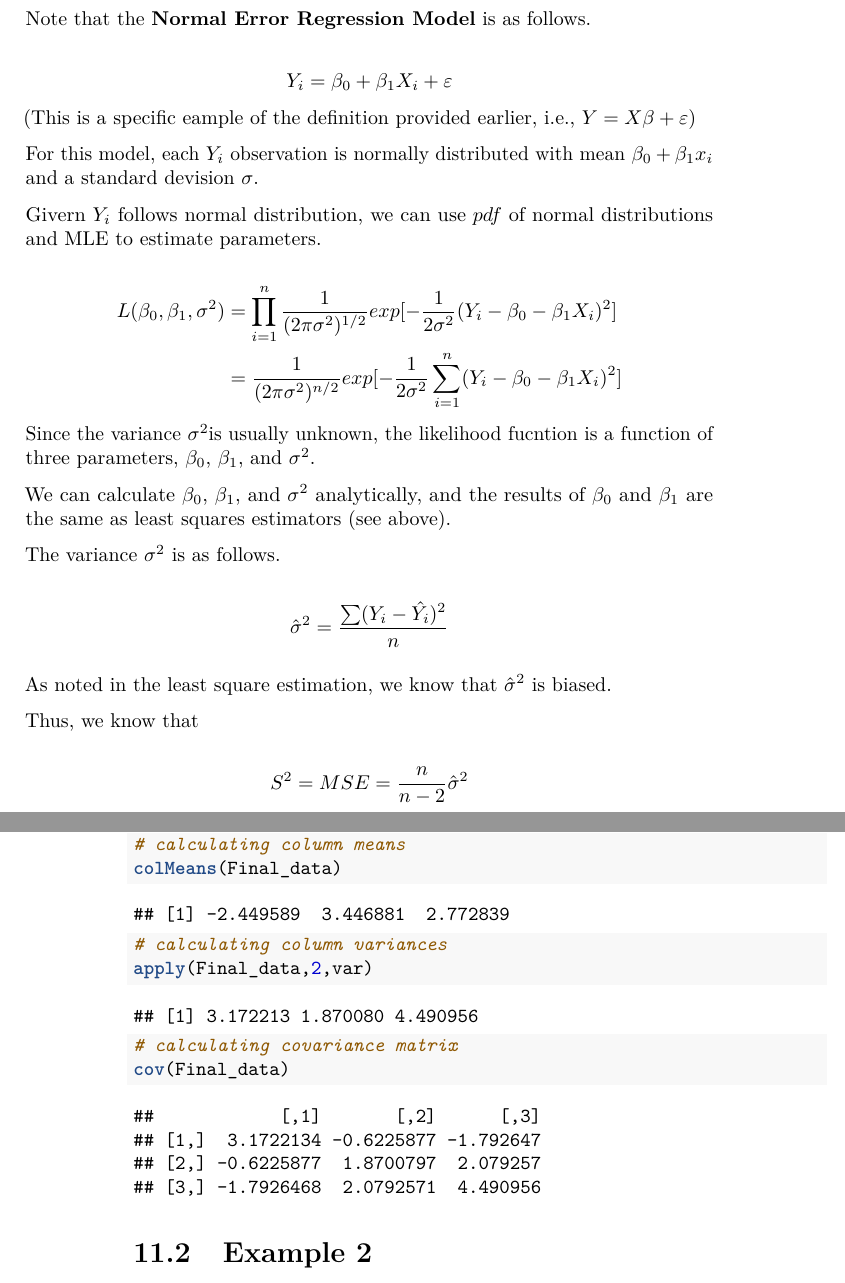
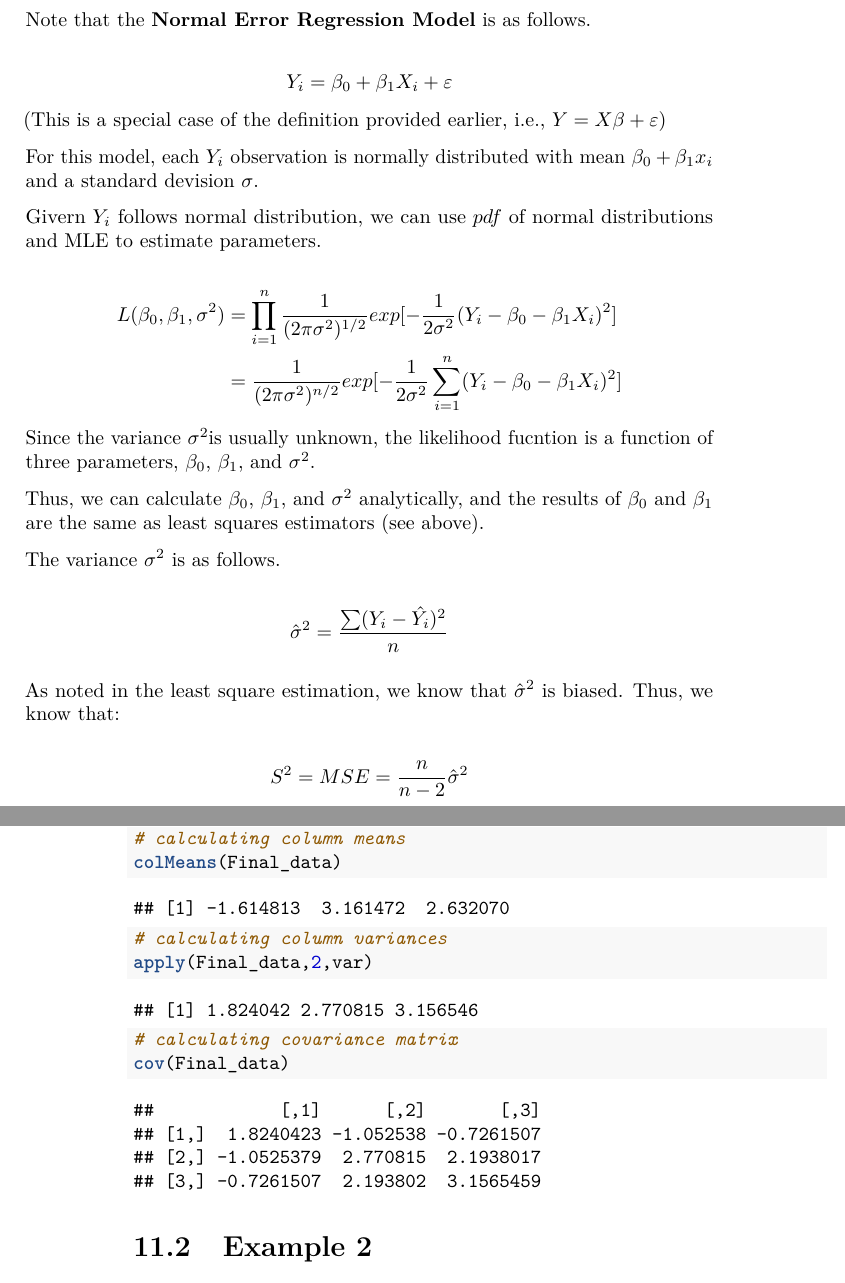
Before and after one commit to williamdingpullman/basicstats, a LaTeX thesis (docs/bookdown-demo.tex): two parts of pages 41 and 76 of 81, joined at a grey line, cut so that both start at the same text. Compiled offline with pdfLaTeX.

Commit message:
New file

```diff
--- a/docs/bookdown-demo.tex
+++ b/docs/bookdown-demo.tex
@@ -120,7 +120,7 @@
 
 \title{Basic Stats}
 \author{Bill Last Updated:}
-\date{21 March, 2020}
+\date{22 March, 2020}
 
 \begin{document}
 \frontmatter
@@ -1360,7 +1360,7 @@ The sum of squares is then divided by the degrees of freedom associated with it.
 Note that the \textbf{Normal Error Regression Model} is as follows.
 
 \[Y_i=\beta_0+\beta_1X_i +\varepsilon\]
-(This is a specific eample of the definition provided earlier, i.e., \(Y=X\beta +\varepsilon\))
+(This is a special case of the definition provided earlier, i.e., \(Y=X\beta +\varepsilon\))
 
 For this model, each \(Y_i\) observation is normally distributed with mean \(\beta_0+\beta_1x_i\) and a standard devision \(\sigma\).
 
@@ -1369,15 +1369,13 @@ Givern \(Y_i\) follows normal distribution, we can use \(pdf\) of normal distrib
 \[\begin{aligned} L(\beta_0,\beta_1,\sigma^2) &=\prod_{i=1}^n \frac{1}{(2\pi \sigma^2)^{1/2}}exp[-\frac{1}{2 \sigma^2}(Y_i-\beta_0-\beta_1X_i)^2] \\ &=\frac{1}{(2\pi \sigma^2)^{n/2}}exp[-\frac{1}{2 \sigma^2}\sum_{i=1}^n(Y_i-\beta_0-\beta_1X_i)^2]  \end{aligned}\]
 Since the variance \(\sigma^2\)is usually unknown, the likelihood fucntion is a function of three parameters, \(\beta_0\), \(\beta_1\), and \(\sigma^2\).
 
-We can calculate \(\beta_0\), \(\beta_1\), and \(\sigma^2\) analytically, and the results of \(\beta_0\) and \(\beta_1\) are the same as least squares estimators (see above).
+Thus, we can calculate \(\beta_0\), \(\beta_1\), and \(\sigma^2\) analytically, and the results of \(\beta_0\) and \(\beta_1\) are the same as least squares estimators (see above).
 
 The variance \(\sigma^2\) is as follows.
 
 \[\hat{\sigma}^2=\frac{\sum(Y_i-\hat{Y_i})^2}{n}\]
 
-As noted in the least square estimation, we know that \(\hat{\sigma}^2\) is biased.
-
-Thus, we know that
+As noted in the least square estimation, we know that \(\hat{\sigma}^2\) is biased. Thus, we know that:
 
 \[S^2=MSE=\frac{n}{n-2}\hat{\sigma}^2\]
 
@@ -2497,7 +2497,7 @@ Use Cholesky decomposition to generate 1,000 trivariate normal deviates \(X_1, .
 \end{Shaded}
 
 \begin{verbatim}
-## [1] -2.449589  3.446881  2.772839
+## [1] -1.614813  3.161472  2.632070
 \end{verbatim}
 
 \begin{Shaded}
@@ -2508,7 +2508,7 @@ Use Cholesky decomposition to generate 1,000 trivariate normal deviates \(X_1, .
 \end{Shaded}
 
 \begin{verbatim}
-## [1] 3.172213 1.870080 4.490956
+## [1] 1.824042 2.770815 3.156546
 \end{verbatim}
 
 \begin{Shaded}
@@ -2519,10 +2519,10 @@ Use Cholesky decomposition to generate 1,000 trivariate normal deviates \(X_1, .
 \end{Shaded}
 
 \begin{verbatim}
-##            [,1]       [,2]      [,3]
-## [1,]  3.1722134 -0.6225877 -1.792647
-## [2,] -0.6225877  1.8700797  2.079257
-## [3,] -1.7926468  2.0792571  4.490956
+##            [,1]      [,2]       [,3]
+## [1,]  1.8240423 -1.052538 -0.7261507
+## [2,] -1.0525379  2.770815  2.1938017
+## [3,] -0.7261507  2.193802  3.1565459
 \end{verbatim}
 
 \hypertarget{example-2}{%
```
Also changed, not shown: _bookdown_files/bookdown-demo_files/figure-latex/unnamed-chunk-1-1.pdf (added), _bookdown_files/bookdown-demo_files/figure-latex/unnamed-chunk-2-1.pdf, _bookdown_files/bookdown-demo_files/figure-latex/unnamed-chunk-4-1.pdf, docs/bookdown-demo.pdf, docs/bookdown-demo.tex (36 more changed lines), 16 other files.
